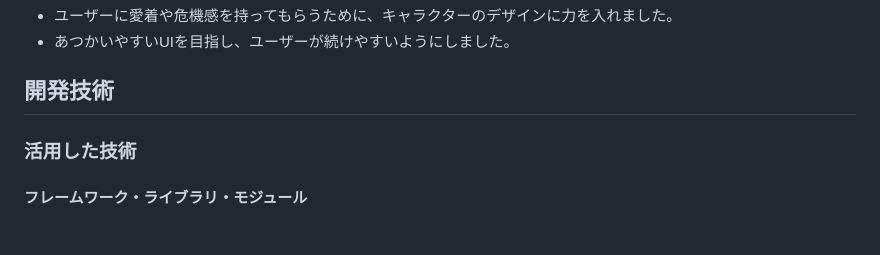
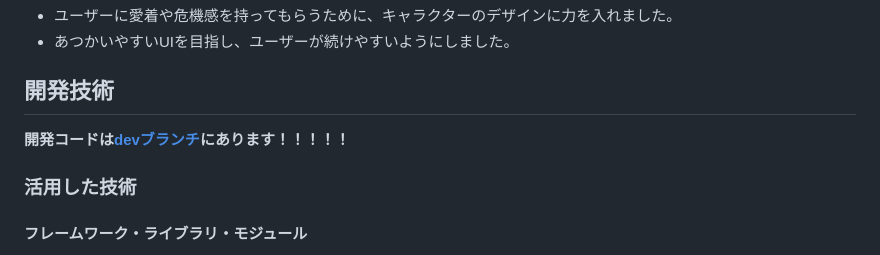
Before and after one commit to jphacks/os_2410, a Markdown page: README.md, the part around one of its changes. Drawn GitHub-style.

```diff
--- a/README.md
+++ b/README.md
@@ -48,6 +48,7 @@
 
 
 ## 開発技術
+**開発コードは[devブランチ](https://github.com/jphacks/os_2410/tree/dev)にあります！！！！！**
 ### 活用した技術
 #### フレームワーク・ライブラリ・モジュール
 * Ruby on Rails
```
Also changed, not shown: other parts of README.md (+1 -1 lines).
